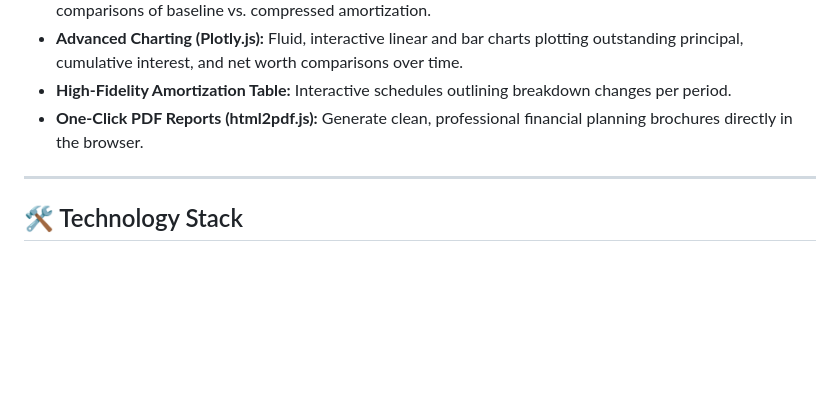
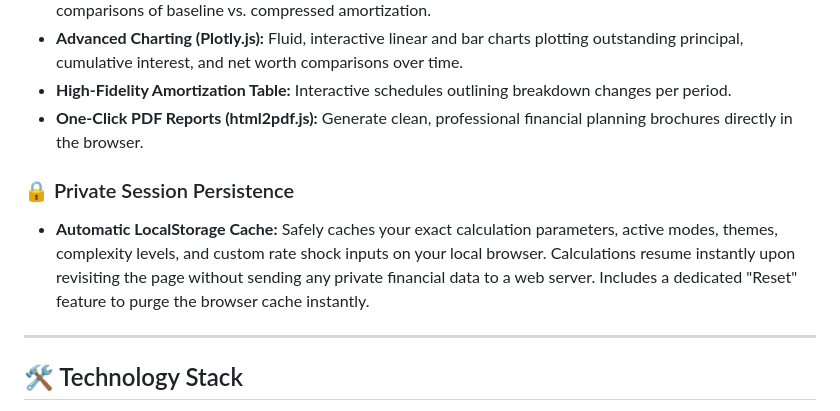
Before and after one commit to RichardMalo/truemortgagev2, a Markdown page: README.md, the part around the change. Rendered like a GitHub page; blank space fills up the shorter version.

Commit message:
docs: document private session persistence in README.md

```diff
--- a/README.md
+++ b/README.md
@@ -32,6 +32,9 @@ The engine dynamically adapts to regional banking regulations using an intuitive
 * **Advanced Charting (Plotly.js):** Fluid, interactive linear and bar charts plotting outstanding principal, cumulative interest, and net worth comparisons over time.
 * **High-Fidelity Amortization Table:** Interactive schedules outlining breakdown changes per period.
 * **One-Click PDF Reports (html2pdf.js):** Generate clean, professional financial planning brochures directly in the browser.
+
+### 🔒 Private Session Persistence
+* **Automatic LocalStorage Cache:** Safely caches your exact calculation parameters, active modes, themes, complexity levels, and custom rate shock inputs on your local browser. Calculations resume instantly upon revisiting the page without sending any private financial data to a web server. Includes a dedicated "Reset" feature to purge the browser cache instantly.
 
 ---
 
```
